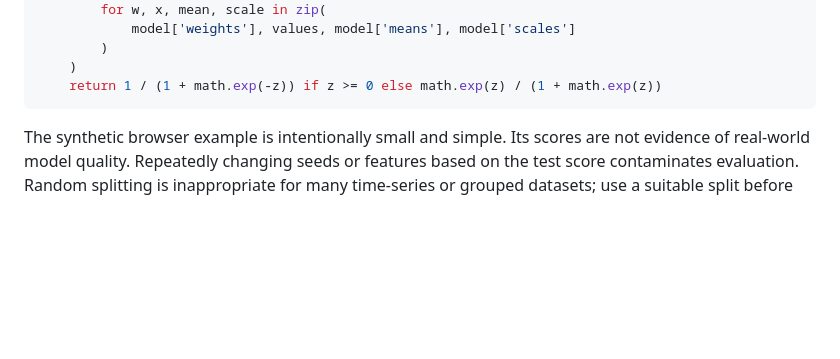
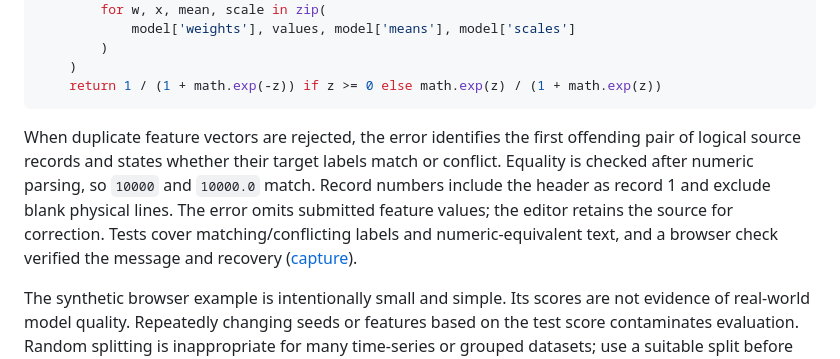
Before and after one commit to Michaelhoang8/portfolio-lab, a Markdown page: docs/ML_LAB.md, the part around the change. GitHub-like rendering; blank space fills up the shorter version.

Commit message:
Identify duplicate training records and conflicting target labels

````diff
--- a/docs/ML_LAB.md
+++ b/docs/ML_LAB.md
@@ -27,6 +27,8 @@ def predict_probability(model, values):
     )
     return 1 / (1 + math.exp(-z)) if z >= 0 else math.exp(z) / (1 + math.exp(z))
 ```
+
+When duplicate feature vectors are rejected, the error identifies the first offending pair of logical source records and states whether their target labels match or conflict. Equality is checked after numeric parsing, so `10000` and `10000.0` match. Record numbers include the header as record 1 and exclude blank physical lines. The error omits submitted feature values; the editor retains the source for correction. Tests cover matching/conflicting labels and numeric-equivalent text, and a browser check verified the message and recovery ([capture](design/classifier-duplicate-guidance.png)).
 
 The synthetic browser example is intentionally small and simple. Its scores are not evidence of real-world model quality. Repeatedly changing seeds or features based on the test score contaminates evaluation. Random splitting is inappropriate for many time-series or grouped datasets; use a suitable split before treating results as evidence. Rejecting exact duplicates does not prevent target leakage, near-duplicate leakage, or entity overlap. There is no model registry, cross-validation, fairness assessment, hyperparameter search, or production serving system.
 
````
Also changed, not shown: docs/design/classifier-duplicate-guidance.png (added), 2 other files.
